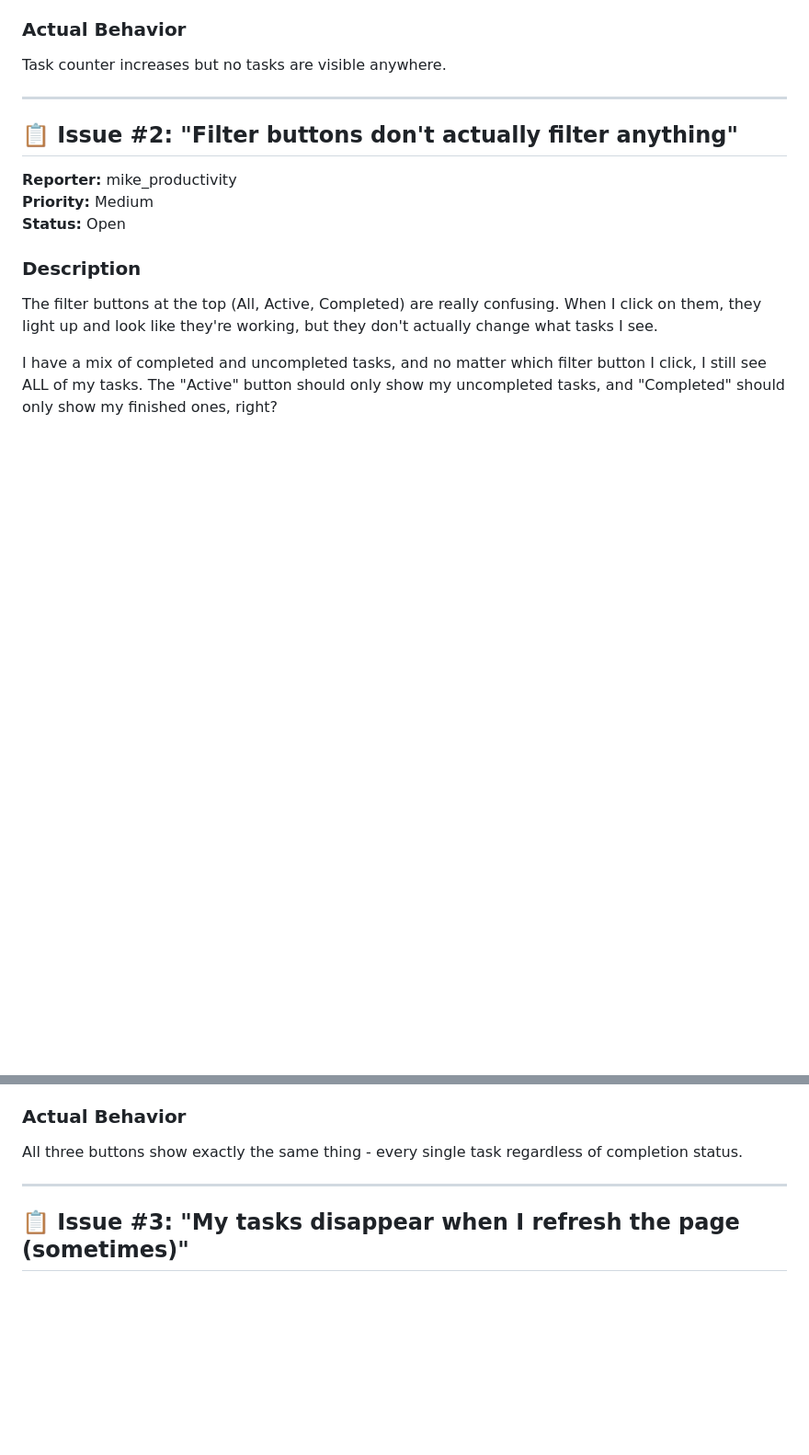
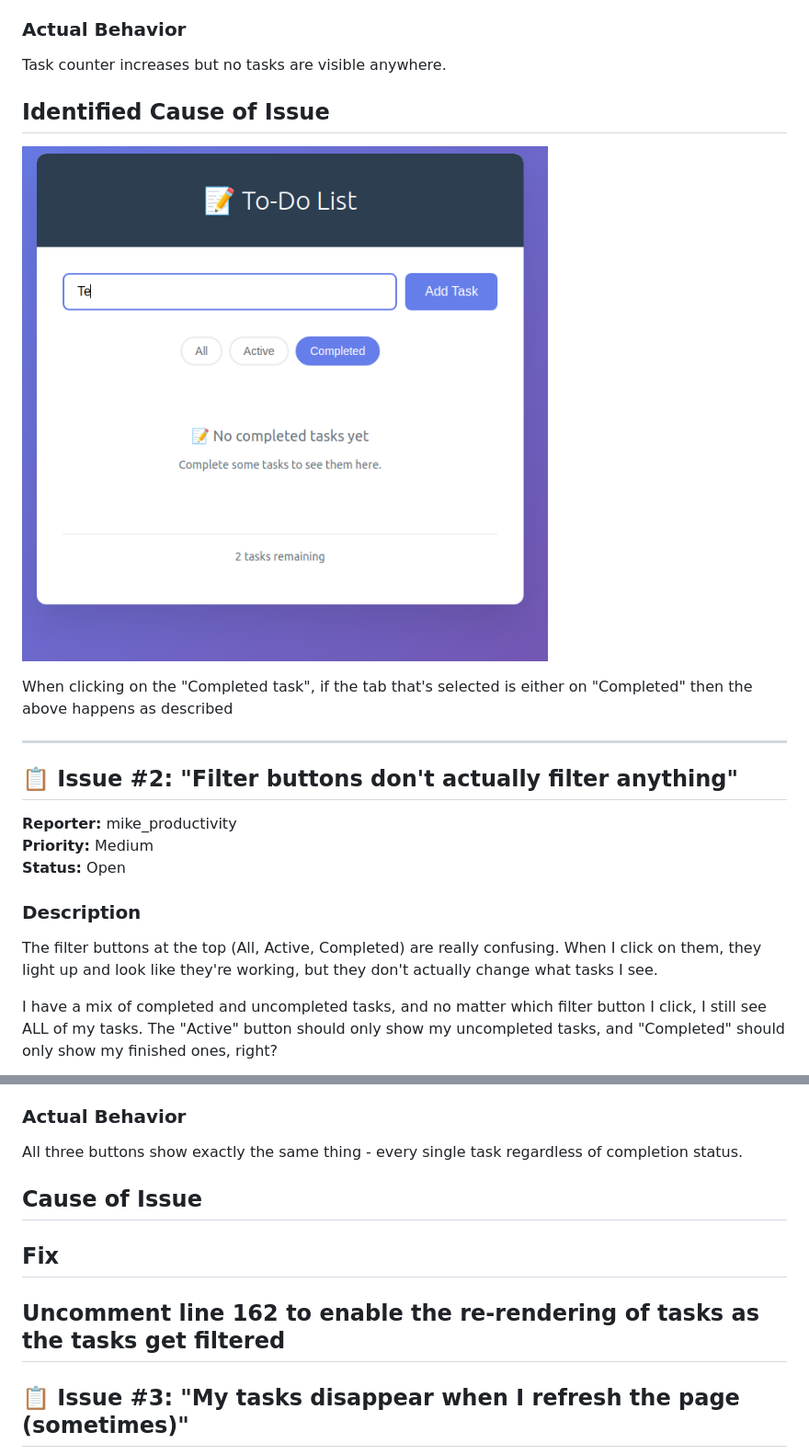
Before and after one commit to siyamthandandlovu/monkey-river-hackathon-challenge, a Markdown page: readme.md, 2 parts joined by grey strips. Shown: that part at 92% size. Drawn GitHub-style; pictures changed too: image.png (added); blank space fills up the shorter version.

```diff
--- a/readme.md
+++ b/readme.md
@@ -39,6 +39,12 @@ I should be able to see the task I just added in the list below the input.
 ### Actual Behavior
 Task counter increases but no tasks are visible anywhere.
 
+## Identified Cause of Issue
+
+![alt text](image.png)
+
+When clicking on the "Completed task", if the tab that's selected is either on "Completed" then the above happens as described
+
 ---
 
 ## 📋 **Issue #2: "Filter buttons don't actually filter anything"**
@@ -68,6 +74,10 @@ I have a mix of completed and uncompleted tasks, and no matter which filter butt
 ### Actual Behavior
 All three buttons show exactly the same thing - every single task regardless of completion status.
 
+## Cause of Issue
+
+## Fix
+Uncomment line **162** to enable the re-rendering of tasks as the tasks get filtered
 ---
 
 ## 📋 **Issue #3: "My tasks disappear when I refresh the page (sometimes)"**
```
Also changed, not shown: solutions.md (added, +8 -0 lines), 3 other files.
